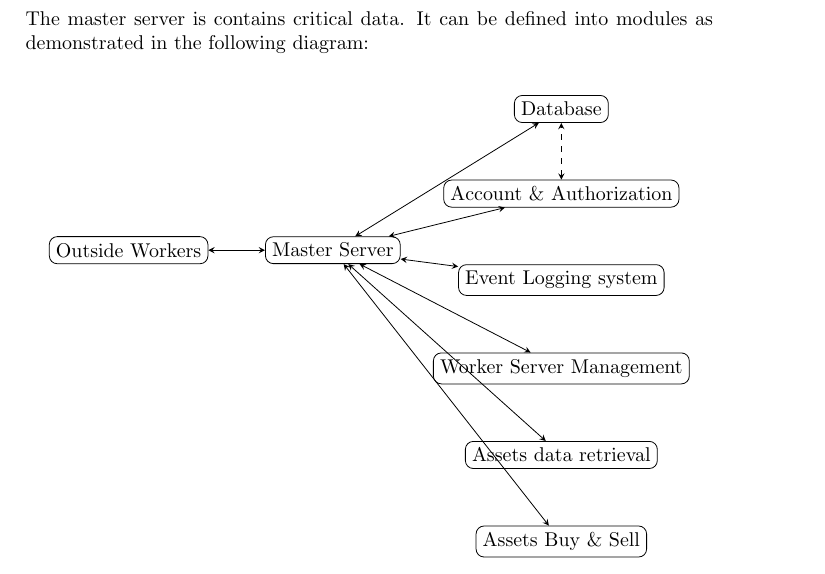
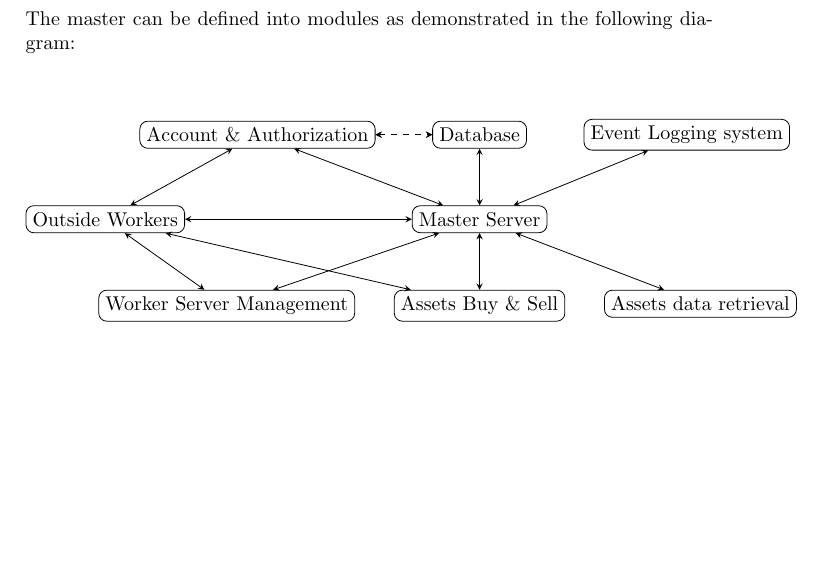
Before and after one commit to ayham-1/PaperTrader, a LaTeX document (docs/protocol.tex): part of page 4 of 4, cut so that both start at the same text, the shorter picture padded with empty space. Compiled offline with pdfLaTeX.

Commit message:
fix-ups in docs/protocol

```diff
--- a/docs/protocol.tex
+++ b/docs/protocol.tex
@@ -94,31 +94,35 @@ speed and reliabilty. An overview diagram of the infrastructure: \newline
 
 \newpage
 \subsubsection{Master Server Infrastructure Model}
-The master server is contains critical data. It can be defined into modules as
-demonstrated in the following diagram: \newline
+The master can be defined into modules as demonstrated in the following diagram:
+\newline
 
 \begin{center}
 \begin{tikzpicture}[>=stealth,every node/.style={shape=rectangle,draw,rounded
 	corners}]
 	% create the nodes.
 	\node (master) {Master Server};
-	\node (db) [above right=2cm and 2cm of master]{Database};
-	\node (acc) [below=of db]{Account \& Authorization};
-	\node (log) [below=of acc]{Event Logging system};
-	\node (worker) [below=of log]{Worker Server Management};
-	\node (asset) [below=of worker]{Assets data retrieval};
-	\node (assettrans) [below=of asset]{Assets Buy \& Sell};
-	\node (outsideworkers) [left=of master] {Outside Workers};
+	\node (db) [above=of master]{Database};
+	\node (acc) [left=of db]{Account \& Authorization};
+	\node (log) [right=of db]{Event Logging system};
+	\node (worker) [below left=of master]{Worker Server Management};
+	\node (asset) [below right=of master]{Assets data retrieval};
+	\node (assettrans) [below=of master]{Assets Buy \& Sell};
+	\node (outsideworkers) [left=4cm of master] {Outside Workers};
 
     % connect the nodes
-    \draw[<->] (outsideworkers) -- (master);
-    \draw[<->] (master) -- (db);
+	\draw[<->] (outsideworkers) -- (master);
+	\draw[<->] (master) -- (db);
     \draw[<->] (master) -- (acc);
+	\draw[<->] (acc) -- (outsideworkers);
     \draw[<->, dashed] (acc) -- (db);
     \draw[<->] (master) -- (log);
     \draw[<->] (master) -- (worker);
+	\draw[<->] (worker) -- (outsideworkers);
+    \draw[<->, dashed] (acc) -- (db);
     \draw[<->] (master) -- (asset);
     \draw[<->] (master) -- (assettrans);
+	\draw[<->] (assettrans) -- (outsideworkers);
 \end{tikzpicture}
 \end{center}
 
```
